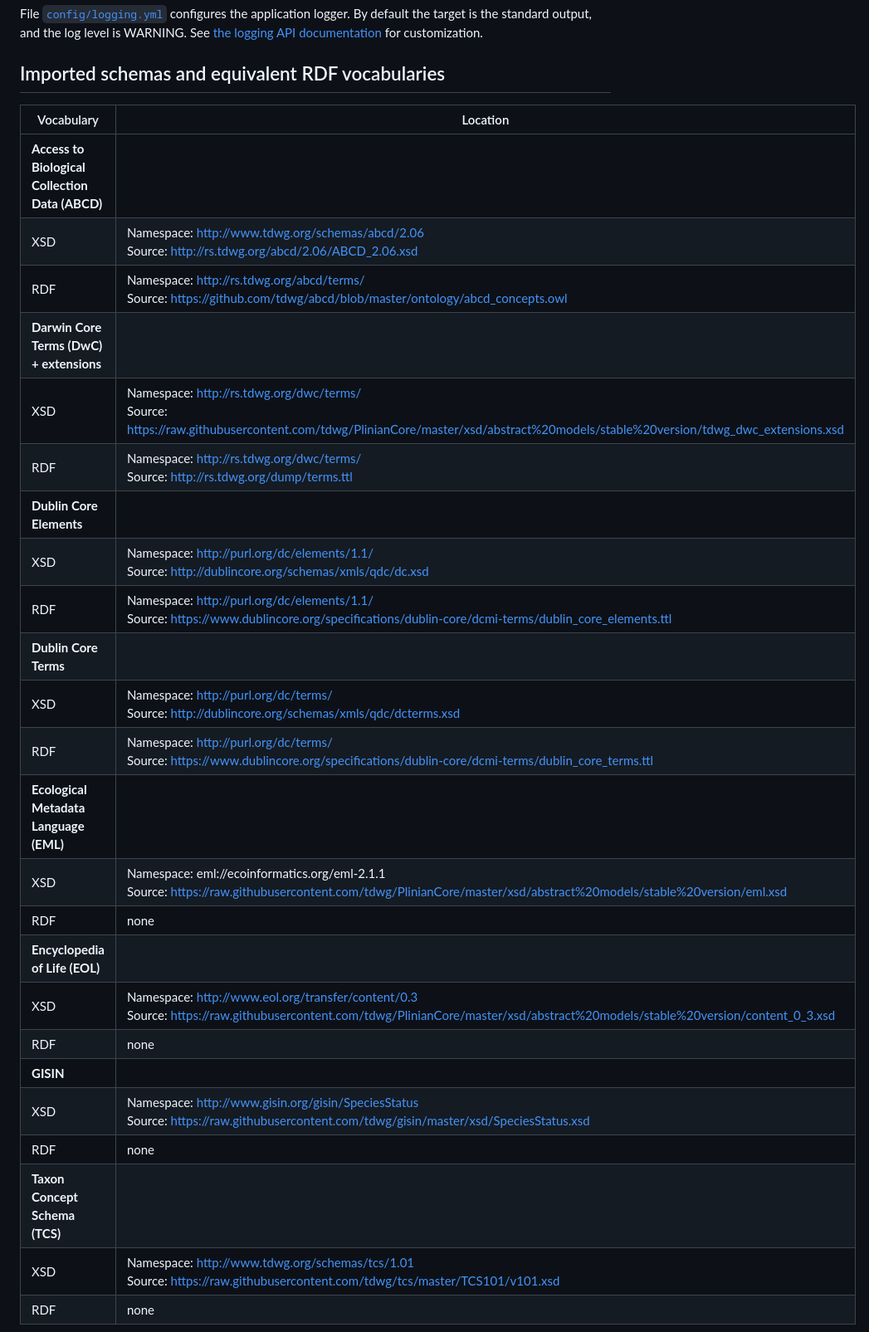
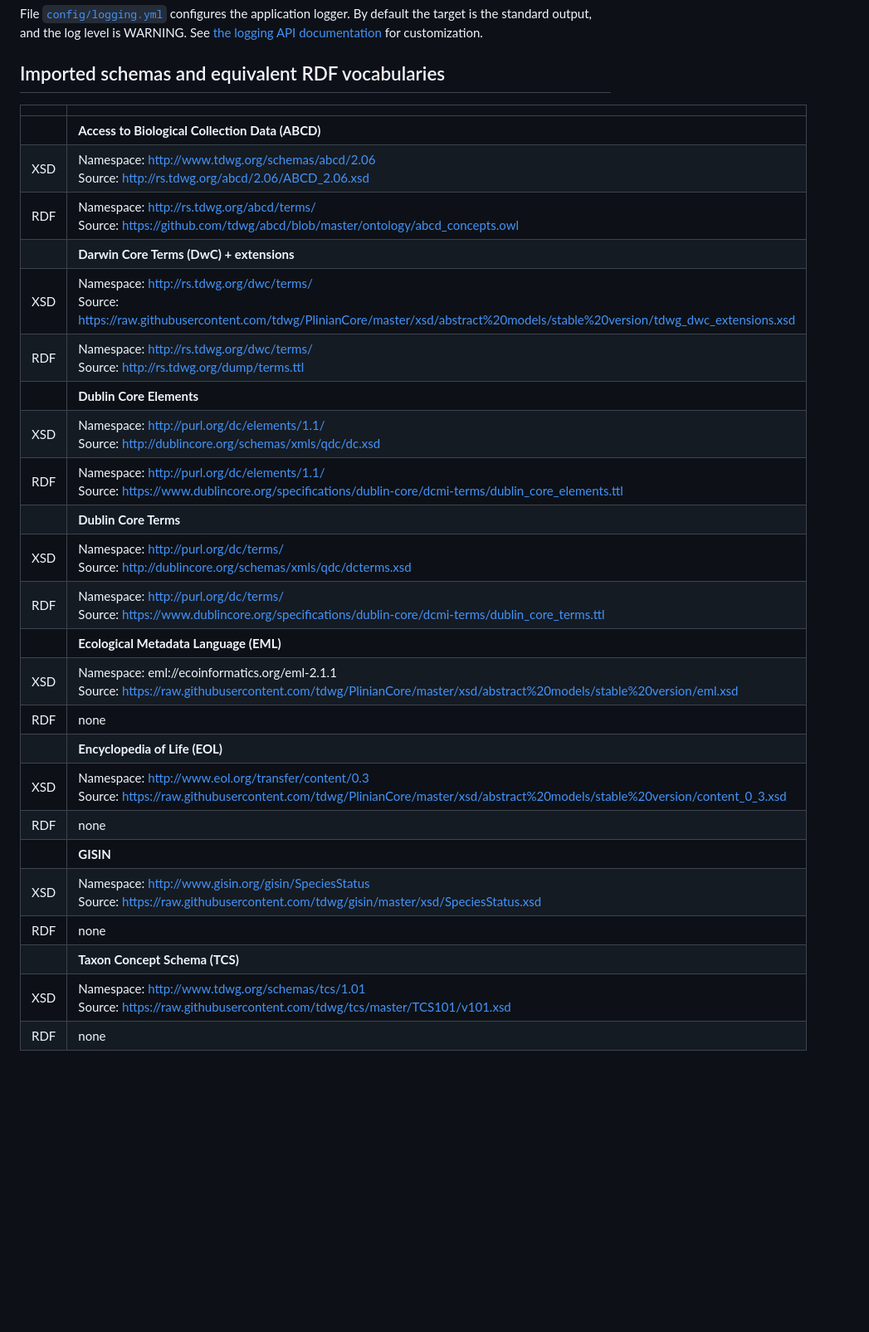
Before and after one commit to Wimmics/plic2owl, a Markdown page: README.md, the part around the change. Shown: that part at 83% size. Drawn GitHub-style; blank space fills up the shorter version.

```diff
--- a/README.md
+++ b/README.md
@@ -78,29 +78,29 @@ By default the target is the standard output, and the log level is WARNING. See
 
 ## Imported schemas and equivalent RDF vocabularies
 
-| Vocabulary | Location |
+| |  |
 |--------------| ------------- |
-|**Access to Biological Collection Data (ABCD)** ||
+||**Access to Biological Collection Data (ABCD)** |
 | XSD | Namespace: http://www.tdwg.org/schemas/abcd/2.06 <br>Source: http://rs.tdwg.org/abcd/2.06/ABCD_2.06.xsd |
 | RDF | Namespace: http://rs.tdwg.org/abcd/terms/ <br>Source: https://github.com/tdwg/abcd/blob/master/ontology/abcd_concepts.owl |
-|**Darwin Core Terms (DwC) + extensions**||
+||**Darwin Core Terms (DwC) + extensions**|
 | XSD | Namespace: http://rs.tdwg.org/dwc/terms/ <br>Source: https://raw.githubusercontent.com/tdwg/PlinianCore/master/xsd/abstract%20models/stable%20version/tdwg_dwc_extensions.xsd |
 | RDF | Namespace: http://rs.tdwg.org/dwc/terms/ <br>Source:  http://rs.tdwg.org/dump/terms.ttl |
-| **Dublin Core Elements** ||
+|| **Dublin Core Elements** |
 | XSD | Namespace: http://purl.org/dc/elements/1.1/ <br>Source: http://dublincore.org/schemas/xmls/qdc/dc.xsd |
 | RDF | Namespace: http://purl.org/dc/elements/1.1/ <br>Source:  https://www.dublincore.org/specifications/dublin-core/dcmi-terms/dublin_core_elements.ttl |
-| **Dublin Core Terms** ||
+|| **Dublin Core Terms** |
 | XSD | Namespace: http://purl.org/dc/terms/ <br>Source: http://dublincore.org/schemas/xmls/qdc/dcterms.xsd |
 | RDF | Namespace: http://purl.org/dc/terms/ <br>Source:  https://www.dublincore.org/specifications/dublin-core/dcmi-terms/dublin_core_terms.ttl |
-| **Ecological Metadata Language (EML)** |
+|| **Ecological Metadata Language (EML)** |
 | XSD | Namespace: eml://ecoinformatics.org/eml-2.1.1 <br>Source: https://raw.githubusercontent.com/tdwg/PlinianCore/master/xsd/abstract%20models/stable%20version/eml.xsd |
 | RDF | none |
-| **Encyclopedia of Life (EOL)** |
+|| **Encyclopedia of Life (EOL)** |
 | XSD | Namespace: http://www.eol.org/transfer/content/0.3 <br>Source: https://raw.githubusercontent.com/tdwg/PlinianCore/master/xsd/abstract%20models/stable%20version/content_0_3.xsd |
 | RDF | none |
-| **GISIN** |
+|| **GISIN** |
 | XSD | Namespace: http://www.gisin.org/gisin/SpeciesStatus <br>Source: https://raw.githubusercontent.com/tdwg/gisin/master/xsd/SpeciesStatus.xsd |
 | RDF | none |
-| **Taxon Concept Schema (TCS)** |
+|| **Taxon Concept Schema (TCS)** |
 | XSD | Namespace: http://www.tdwg.org/schemas/tcs/1.01 <br>Source: https://raw.githubusercontent.com/tdwg/tcs/master/TCS101/v101.xsd |
 | RDF | none |
```
